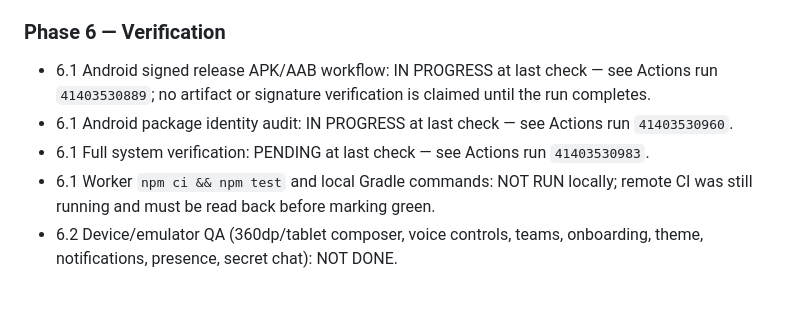
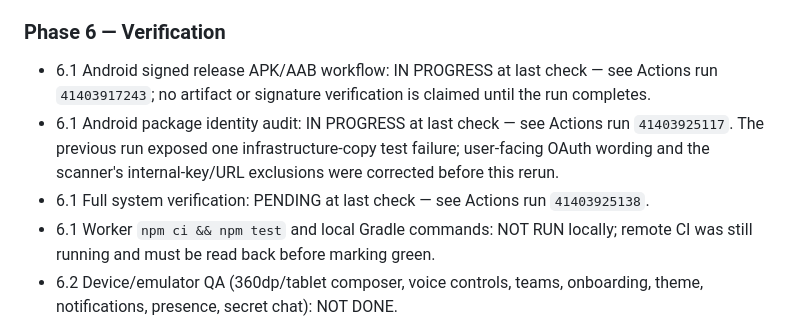
Before and after one commit to Bqsqwadtechnologies/Bq-sqwad-AI-app-, a Markdown page: docs/COMPLETION_AUDIT.md, the part around the change. Drawn GitHub-style; blank space fills up the shorter version.

Commit message:
Refresh latest Prompt L verification run references

```diff
--- a/docs/COMPLETION_AUDIT.md
+++ b/docs/COMPLETION_AUDIT.md
@@ -56,9 +56,9 @@
 - 5.7 Business screens backed by live storage/expiry/entitlement data: NOT DONE.
 
 ### Phase 6 — Verification
-- 6.1 Android signed release APK/AAB workflow: IN PROGRESS at last check — see Actions run `41403530889`; no artifact or signature verification is claimed until the run completes.
-- 6.1 Android package identity audit: IN PROGRESS at last check — see Actions run `41403530960`.
-- 6.1 Full system verification: PENDING at last check — see Actions run `41403530983`.
+- 6.1 Android signed release APK/AAB workflow: IN PROGRESS at last check — see Actions run `41403917243`; no artifact or signature verification is claimed until the run completes.
+- 6.1 Android package identity audit: IN PROGRESS at last check — see Actions run `41403925117`. The previous run exposed one infrastructure-copy test failure; user-facing OAuth wording and the scanner's internal-key/URL exclusions were corrected before this rerun.
+- 6.1 Full system verification: PENDING at last check — see Actions run `41403925138`.
 - 6.1 Worker `npm ci && npm test` and local Gradle commands: NOT RUN locally; remote CI was still running and must be read back before marking green.
 - 6.2 Device/emulator QA (360dp/tablet composer, voice controls, teams, onboarding, theme, notifications, presence, secret chat): NOT DONE.
 
```
